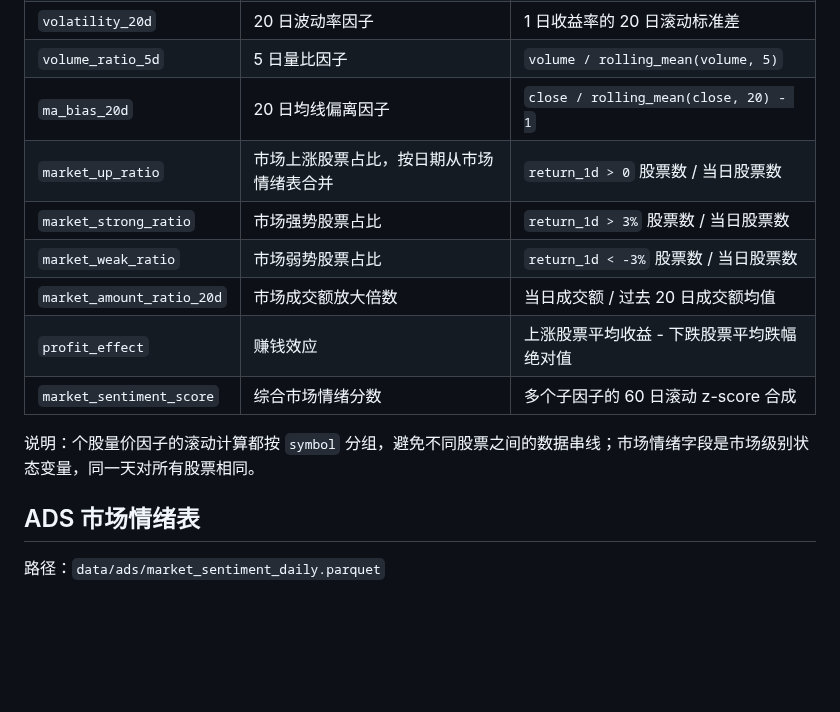
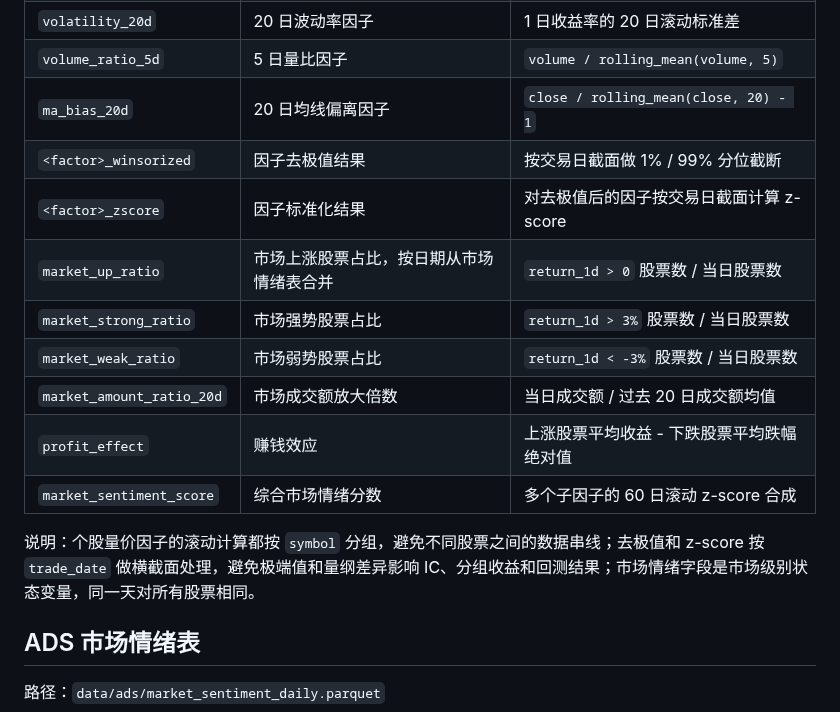
Before and after one commit to Linyihhh1-Hub/quant-data-engineering, a Markdown page: docs/data_dictionary.zh-CN.md, the part around the change. GitHub-like rendering; blank space fills up the shorter version.

```diff
--- a/docs/data_dictionary.zh-CN.md
+++ b/docs/data_dictionary.zh-CN.md
@@ -167,6 +167,8 @@
 | `volatility_20d` | 20 日波动率因子 | 1 日收益率的 20 日滚动标准差 |
 | `volume_ratio_5d` | 5 日量比因子 | `volume / rolling_mean(volume, 5)` |
 | `ma_bias_20d` | 20 日均线偏离因子 | `close / rolling_mean(close, 20) - 1` |
+| `<factor>_winsorized` | 因子去极值结果 | 按交易日截面做 1% / 99% 分位截断 |
+| `<factor>_zscore` | 因子标准化结果 | 对去极值后的因子按交易日截面计算 z-score |
 | `market_up_ratio` | 市场上涨股票占比，按日期从市场情绪表合并 | `return_1d > 0` 股票数 / 当日股票数 |
 | `market_strong_ratio` | 市场强势股票占比 | `return_1d > 3%` 股票数 / 当日股票数 |
 | `market_weak_ratio` | 市场弱势股票占比 | `return_1d < -3%` 股票数 / 当日股票数 |
@@ -174,7 +176,7 @@
 | `profit_effect` | 赚钱效应 | 上涨股票平均收益 - 下跌股票平均跌幅绝对值 |
 | `market_sentiment_score` | 综合市场情绪分数 | 多个子因子的 60 日滚动 z-score 合成 |
 
-说明：个股量价因子的滚动计算都按 `symbol` 分组，避免不同股票之间的数据串线；市场情绪字段是市场级别状态变量，同一天对所有股票相同。
+说明：个股量价因子的滚动计算都按 `symbol` 分组，避免不同股票之间的数据串线；去极值和 z-score 按 `trade_date` 做横截面处理，避免极端值和量纲差异影响 IC、分组收益和回测结果；市场情绪字段是市场级别状态变量，同一天对所有股票相同。
 
 ## ADS 市场情绪表
 
```
Also changed, not shown: README.md (+1 -0 lines), docs/images/factor_evaluation.png, 6 other files.
